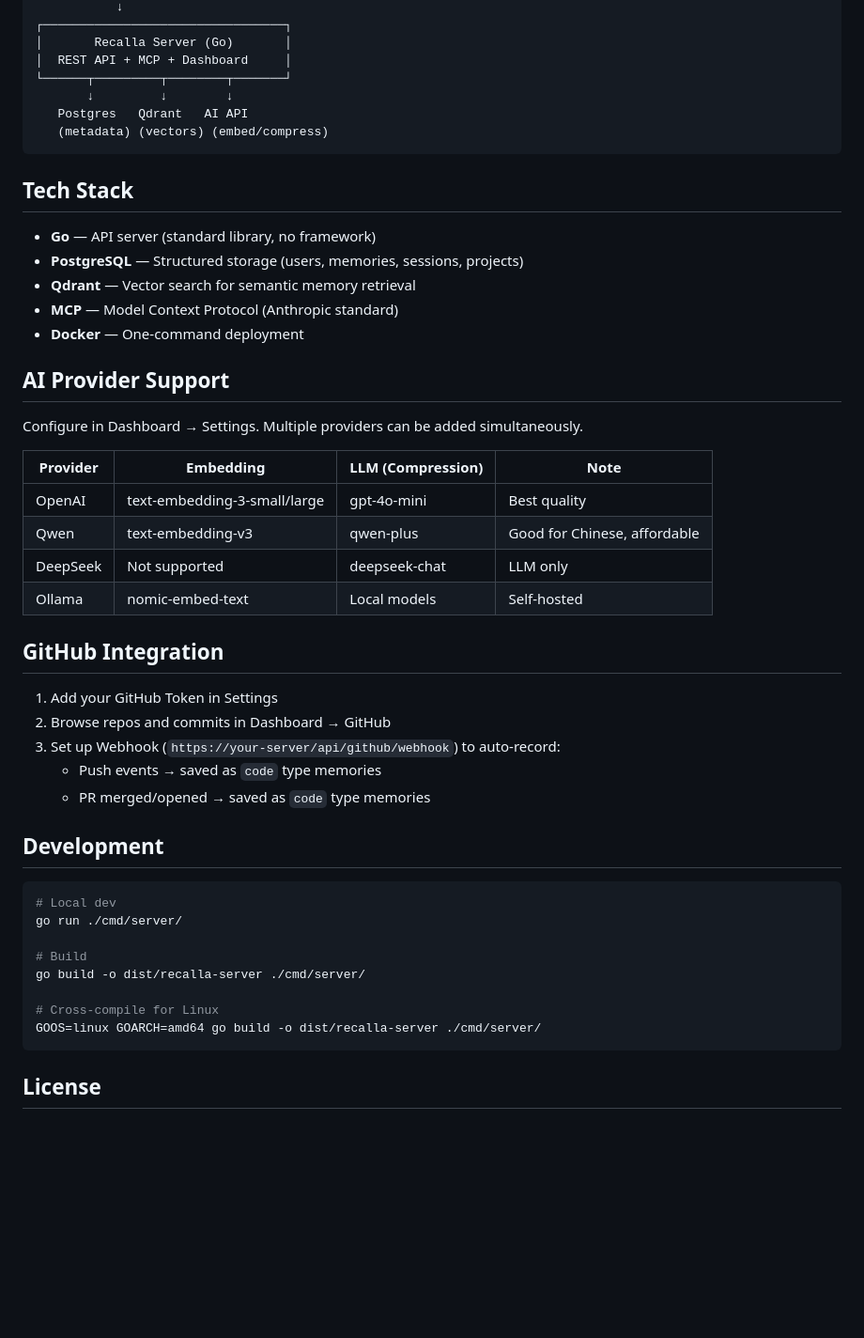
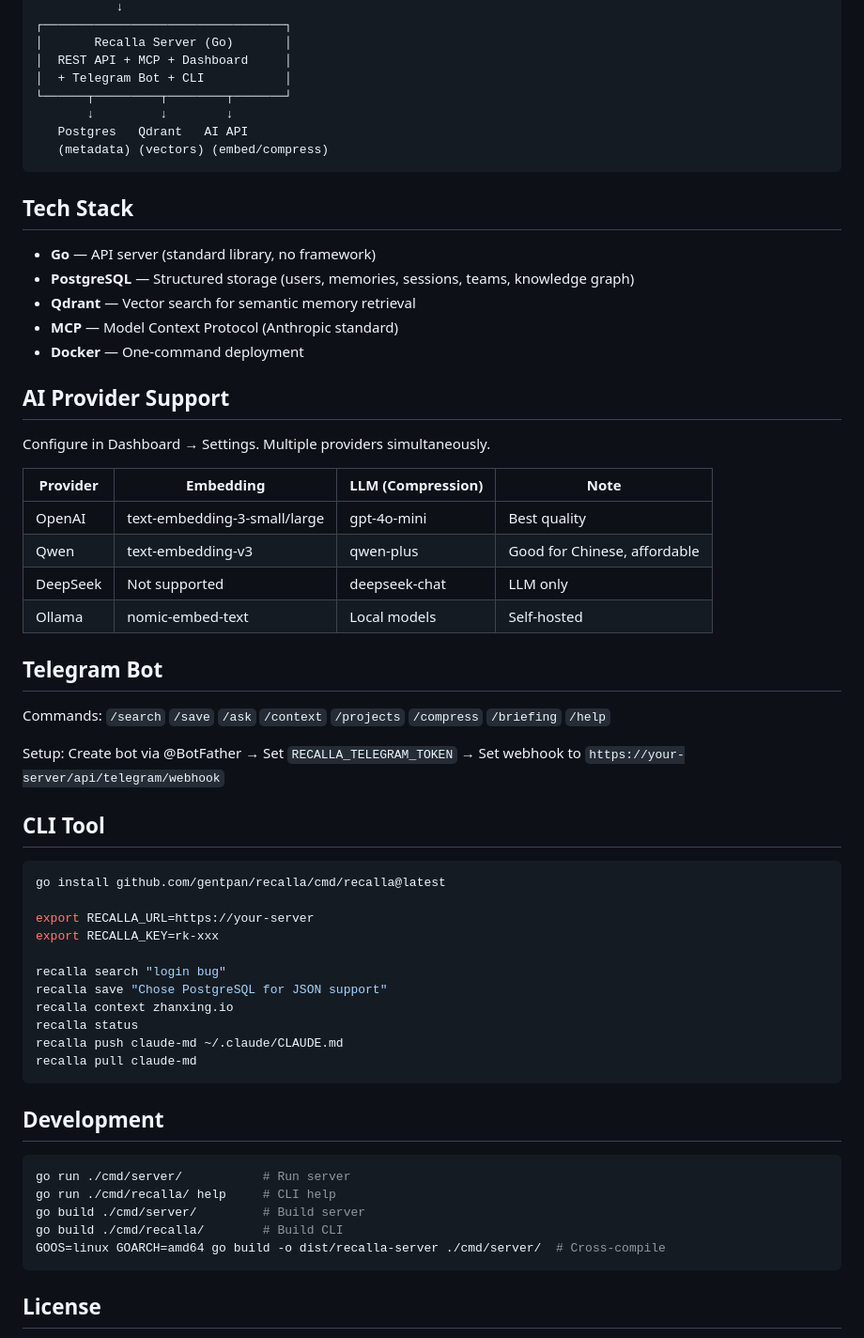
Before and after one commit to gentpan/recalla, a Markdown page: README.md, the part around one of its changes. Shown at 94% size. GitHub-like rendering; blank space fills up the shorter version.

Commit message:
Update README and landing pages for v0.3.0 (teams, knowledge graph, 12 MCP tools)

````diff
--- a/README.md
+++ b/README.md
@@ -140,6 +223,7 @@ All endpoints require `Authorization: Bearer <api-key>` header. Generate API key
 ┌─────────────────────────────────┐
 │       Recalla Server (Go)       │
 │  REST API + MCP + Dashboard     │
+│  + Telegram Bot + CLI           │
 └──────┬─────────┬────────┬───────┘
        ↓         ↓        ↓
    Postgres   Qdrant   AI API
@@ -149,14 +233,14 @@ All endpoints require `Authorization: Bearer <api-key>` header. Generate API key
 ## Tech Stack
 
 - **Go** — API server (standard library, no framework)
-- **PostgreSQL** — Structured storage (users, memories, sessions, projects)
+- **PostgreSQL** — Structured storage (users, memories, sessions, teams, knowledge graph)
 - **Qdrant** — Vector search for semantic memory retrieval
 - **MCP** — Model Context Protocol (Anthropic standard)
 - **Docker** — One-command deployment
 
 ## AI Provider Support
 
-Configure in Dashboard → Settings. Multiple providers can be added simultaneously.
+Configure in Dashboard → Settings. Multiple providers simultaneously.
 
 | Provider | Embedding | LLM (Compression) | Note |
 |----------|-----------|-------------------|------|
@@ -165,25 +249,36 @@ Configure in Dashboard → Settings. Multiple providers can be added simultaneou
 | DeepSeek | Not supported | deepseek-chat | LLM only |
 | Ollama | nomic-embed-text | Local models | Self-hosted |
 
-## GitHub Integration
+## Telegram Bot
 
-1. Add your GitHub Token in Settings
-2. Browse repos and commits in Dashboard → GitHub
-3. Set up Webhook (`https://your-server/api/github/webhook`) to auto-record:
-   - Push events → saved as `code` type memories
-   - PR merged/opened → saved as `code` type memories
+Commands: `/search` `/save` `/ask` `/context` `/projects` `/compress` `/briefing` `/help`
+
+Setup: Create bot via @BotFather → Set `RECALLA_TELEGRAM_TOKEN` → Set webhook to `https://your-server/api/telegram/webhook`
+
+## CLI Tool
+
+```bash
+go install github.com/gentpan/recalla/cmd/recalla@latest
+
+export RECALLA_URL=https://your-server
+export RECALLA_KEY=rk-xxx
+
+recalla search "login bug"
+recalla save "Chose PostgreSQL for JSON support"
+recalla context zhanxing.io
+recalla status
+recalla push claude-md ~/.claude/CLAUDE.md
+recalla pull claude-md
+```
 
 ## Development
 
 ```bash
-# Local dev
-go run ./cmd/server/
-
-# Build
-go build -o dist/recalla-server ./cmd/server/
-
-# Cross-compile for Linux
-GOOS=linux GOARCH=amd64 go build -o dist/recalla-server ./cmd/server/
+go run ./cmd/server/           # Run server
+go run ./cmd/recalla/ help     # CLI help
+go build ./cmd/server/         # Build server
+go build ./cmd/recalla/        # Build CLI
+GOOS=linux GOARCH=amd64 go build -o dist/recalla-server ./cmd/server/  # Cross-compile
 ```
 
 ## License
````
Also changed, not shown: other parts of README.md (+97 -14 lines).
